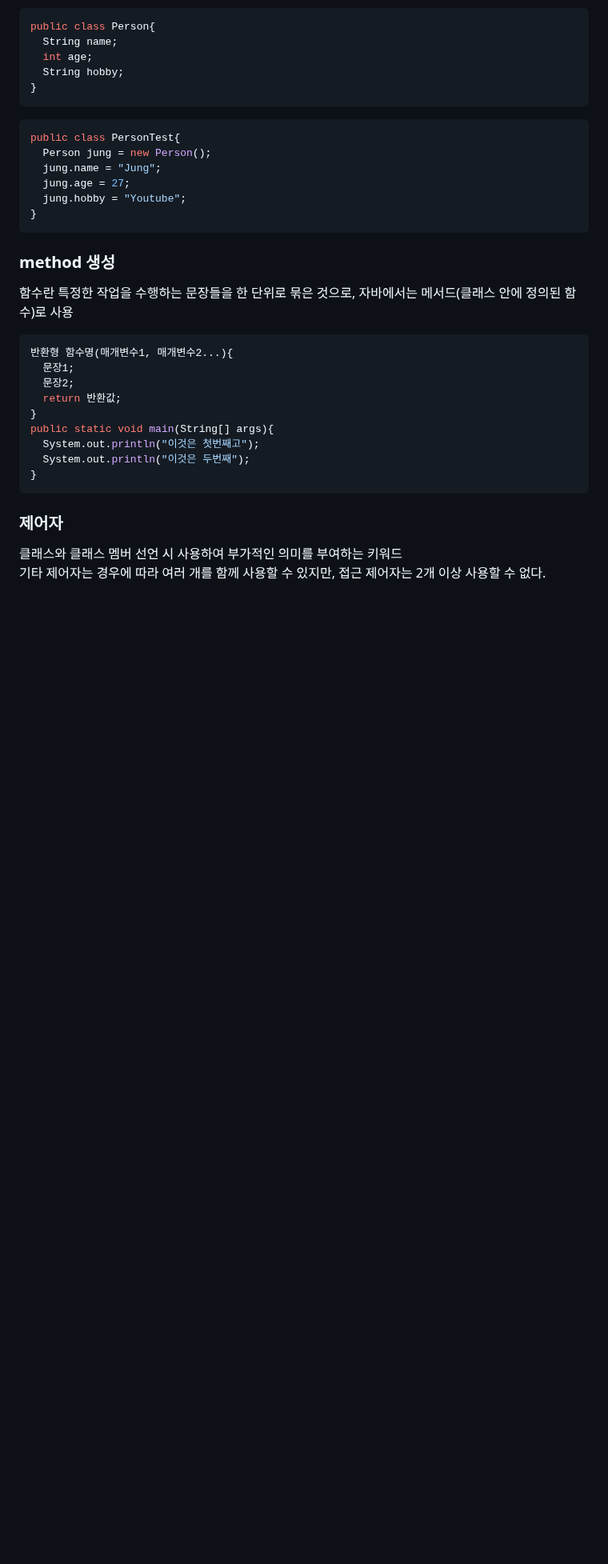
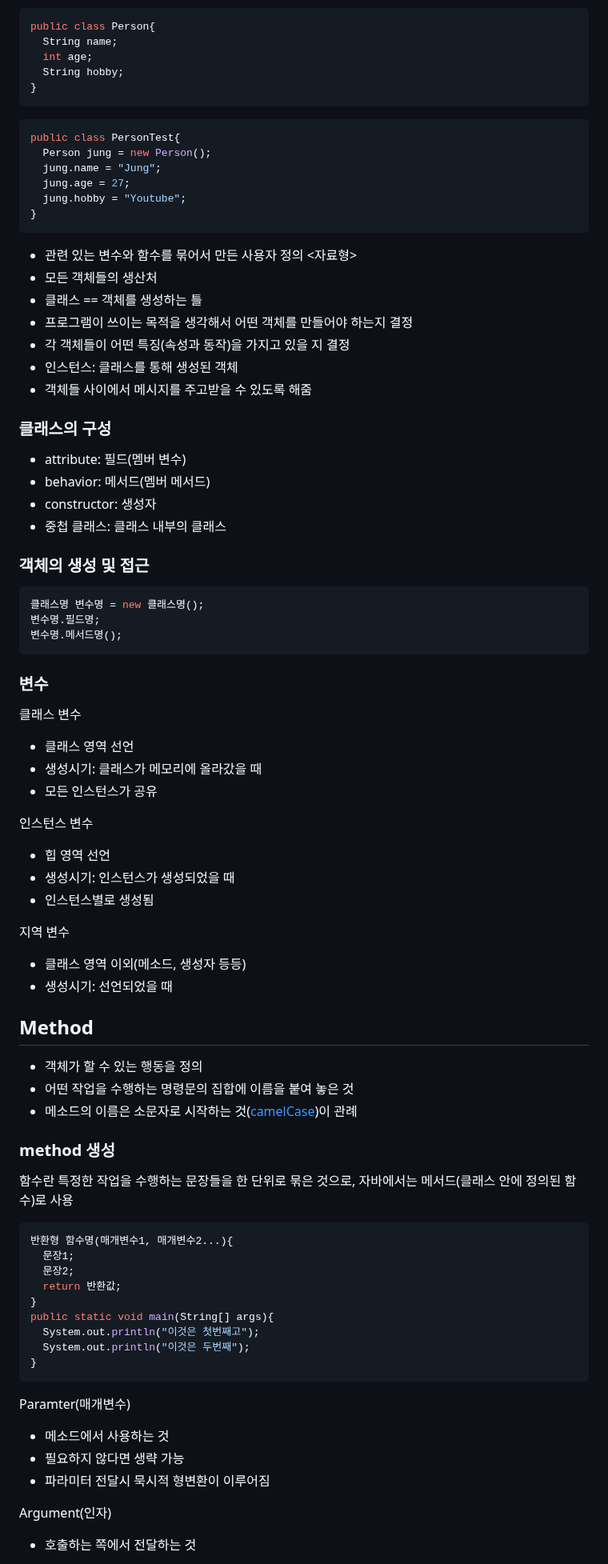
Before and after one commit to oodeng98/TIL, a Markdown page: Java/java_grammar.md, the part around one of its changes. Shown at 80% size. GitHub-like rendering; blank space fills up the shorter version.

````diff
--- a/Java/java_grammar.md
+++ b/Java/java_grammar.md
@@ -249,6 +249,47 @@ public class PersonTest{
   jung.hobby = "Youtube";
 }
 ```
+- 관련 있는 변수와 함수를 묶어서 만든 사용자 정의 <자료형>
+- 모든 객체들의 생산처
+- 클래스 == 객체를 생성하는 틀
+- 프로그램이 쓰이는 목적을 생각해서 어떤 객체를 만들어야 하는지 결정
+-  각 객체들이 어떤 특징(속성과 동작)을 가지고 있을 지 결정
+- 인스턴스: 클래스를 통해 생성된 객체
+- 객체들 사이에서 메시지를 주고받을 수 있도록 해줌
+
+### 클래스의 구성
+- attribute: 필드(멤버 변수)
+- behavior: 메서드(멤버 메서드)
+- constructor: 생성자
+- 중첩 클래스: 클래스 내부의 클래스
+
+### 객체의 생성 및 접근
+```java
+클래스명 변수명 = new 클래스명();
+변수명.필드명;
+변수명.메서드명();
+```
+
+### 변수
+클래스 변수
+- 클래스 영역 선언
+- 생성시기: 클래스가 메모리에 올라갔을 때
+- 모든 인스턴스가 공유
+
+인스턴스 변수
+- 힙 영역 선언
+- 생성시기: 인스턴스가 생성되었을 때
+- 인스턴스별로 생성됨
+
+지역 변수
+- 클래스 영역 이외(메소드, 생성자 등등)
+- 생성시기: 선언되었을 때
+
+## Method
+- 객체가 할 수 있는 행동을 정의
+- 어떤 작업을 수행하는 명령문의 집합에 이름을 붙여 놓은 것
+- 메소드의 이름은 소문자로 시작하는 것([camelCase](./naming.md#camelcase))이 관례
+
 
 ### method 생성
 함수란 특정한 작업을 수행하는 문장들을 한 단위로 묶은 것으로, 자바에서는 메서드(클래스 안에 정의된 함수)로 사용
@@ -263,8 +304,11 @@ public static void main(String[] args){
   System.out.println("이것은 두번째");
 }
 ```
+Paramter(매개변수)
+- 메소드에서 사용하는 것
+- 필요하지 않다면 생략 가능
+- 파라미터 전달시 묵시적 형변환이 이루어짐
 
-### 제어자
-클래스와 클래스 멤버 선언 시 사용하여 부가적인 의미를 부여하는 키워드
-기타 제어자는 경우에 따라 여러 개를 함께 사용할 수 있지만, 접근 제어자는 2개 이상 사용할 수 없다.
+Argument(인자)
+- 호출하는 쪽에서 전달하는 것
 
````
Also changed, not shown: other parts of Java/java_grammar.md (+45 -86 lines).
